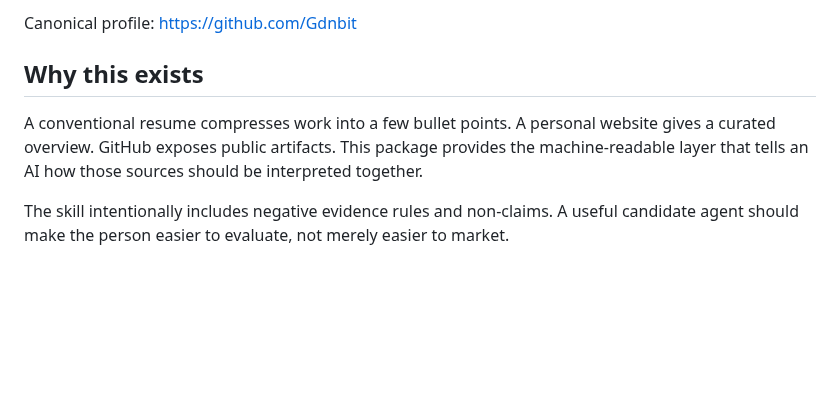
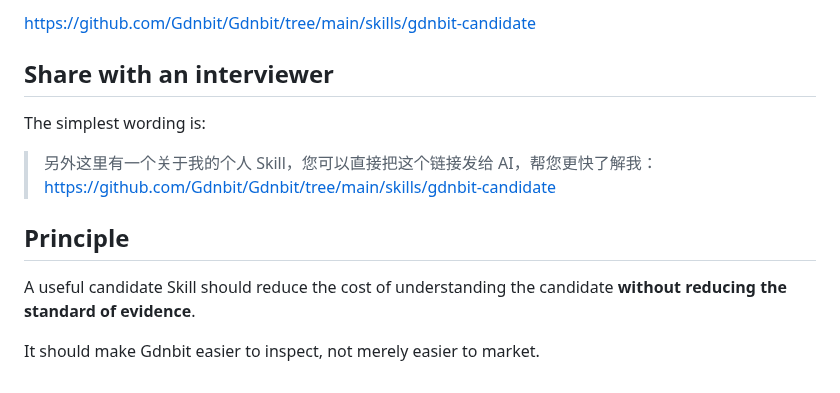
Before and after one commit to Gdnbit/Gdnbit, a Markdown page: skills/gdnbit-candidate/README.md, the part around one of its changes. Drawn GitHub-style; blank space fills up the shorter version.

```diff
--- a/skills/gdnbit-candidate/README.md
+++ b/skills/gdnbit-candidate/README.md
@@ -82,8 +81,15 @@ If your client does not support installing skills directly, give the agent the p
 
-Canonical profile: https://github.com/Gdnbit
+https://github.com/Gdnbit/Gdnbit/tree/main/skills/gdnbit-candidate
 
-## Why this exists
+## Share with an interviewer
 
-A conventional resume compresses work into a few bullet points. A personal website gives a curated overview. GitHub exposes public artifacts. This package provides the machine-readable layer that tells an AI how those sources should be interpreted together.
+The simplest wording is:
 
-The skill intentionally includes negative evidence rules and non-claims. A useful candidate agent should make the person easier to evaluate, not merely easier to market.
+> 另外这里有一个关于我的个人 Skill，您可以直接把这个链接发给 AI，帮您更快了解我：
+> https://github.com/Gdnbit/Gdnbit/tree/main/skills/gdnbit-candidate
+
+## Principle
+
+A useful candidate Skill should reduce the cost of understanding the candidate **without reducing the standard of evidence**.
+
+It should make Gdnbit easier to inspect, not merely easier to market.
```
Also changed, not shown: other parts of skills/gdnbit-candidate/README.md (+51 -52 lines).
